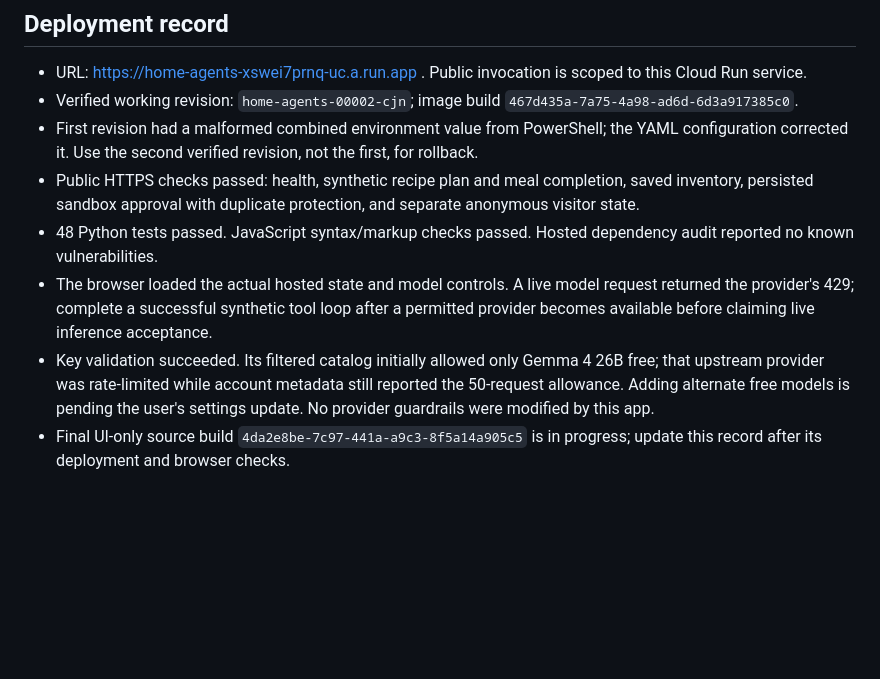
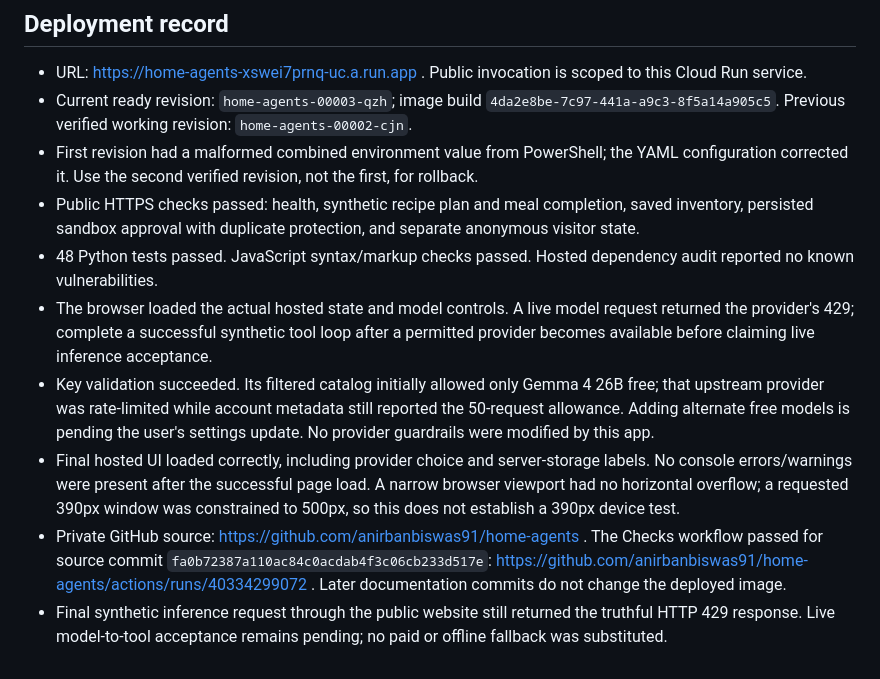
Before and after one commit to anirbanhere/Saathi_Home_Agent, a Markdown page: docs/hosted-deployment.md, the part around the change. Drawn GitHub-style; blank space fills up the shorter version.

Commit message:
docs: record verified public deployment and remaining inference dependency

```diff
--- a/docs/hosted-deployment.md
+++ b/docs/hosted-deployment.md
@@ -43,10 +43,12 @@ Keep the previous verified Cloud Run revision before subsequent releases. Roll b
 ## Deployment record
 
 - URL: https://home-agents-xswei7prnq-uc.a.run.app . Public invocation is scoped to this Cloud Run service.
-- Verified working revision: `home-agents-00002-cjn`; image build `467d435a-7a75-4a98-ad6d-6d3a917385c0`.
+- Current ready revision: `home-agents-00003-qzh`; image build `4da2e8be-7c97-441a-a9c3-8f5a14a905c5`. Previous verified working revision: `home-agents-00002-cjn`.
 - First revision had a malformed combined environment value from PowerShell; the YAML configuration corrected it. Use the second verified revision, not the first, for rollback.
 - Public HTTPS checks passed: health, synthetic recipe plan and meal completion, saved inventory, persisted sandbox approval with duplicate protection, and separate anonymous visitor state.
 - 48 Python tests passed. JavaScript syntax/markup checks passed. Hosted dependency audit reported no known vulnerabilities.
 - The browser loaded the actual hosted state and model controls. A live model request returned the provider's 429; complete a successful synthetic tool loop after a permitted provider becomes available before claiming live inference acceptance.
 - Key validation succeeded. Its filtered catalog initially allowed only Gemma 4 26B free; that upstream provider was rate-limited while account metadata still reported the 50-request allowance. Adding alternate free models is pending the user's settings update. No provider guardrails were modified by this app.
-- Final UI-only source build `4da2e8be-7c97-441a-a9c3-8f5a14a905c5` is in progress; update this record after its deployment and browser checks.
+- Final hosted UI loaded correctly, including provider choice and server-storage labels. No console errors/warnings were present after the successful page load. A narrow browser viewport had no horizontal overflow; a requested 390px window was constrained to 500px, so this does not establish a 390px device test.
+- Private GitHub source: https://github.com/anirbanbiswas91/home-agents . The Checks workflow passed for source commit `fa0b72387a110ac84c0acdab4f3c06cb233d517e`: https://github.com/anirbanbiswas91/home-agents/actions/runs/40334299072 . Later documentation commits do not change the deployed image.
+- Final synthetic inference request through the public website still returned the truthful HTTP 429 response. Live model-to-tool acceptance remains pending; no paid or offline fallback was substituted.
```
Also changed, not shown: HANDOFF.md (+7 -7 lines).
